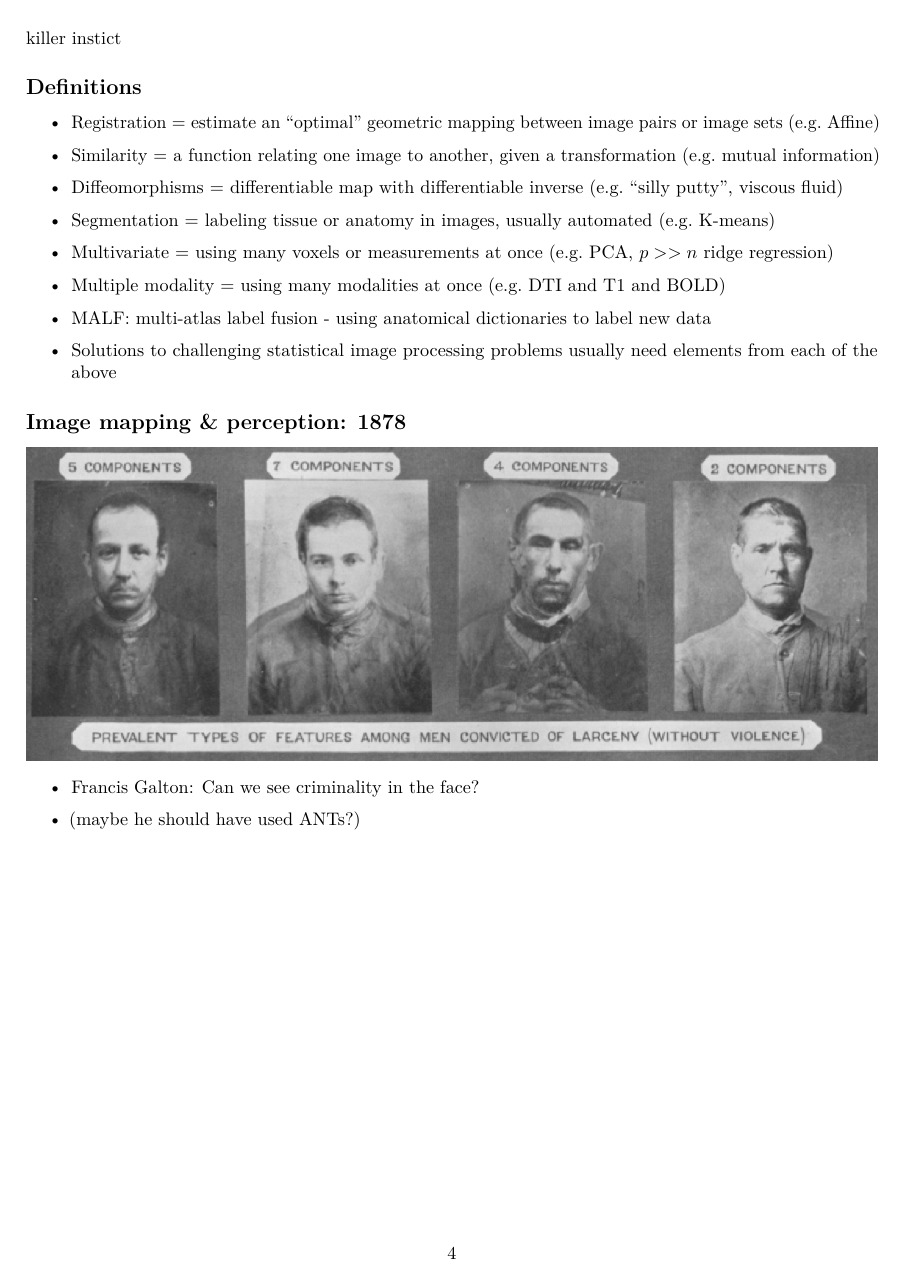
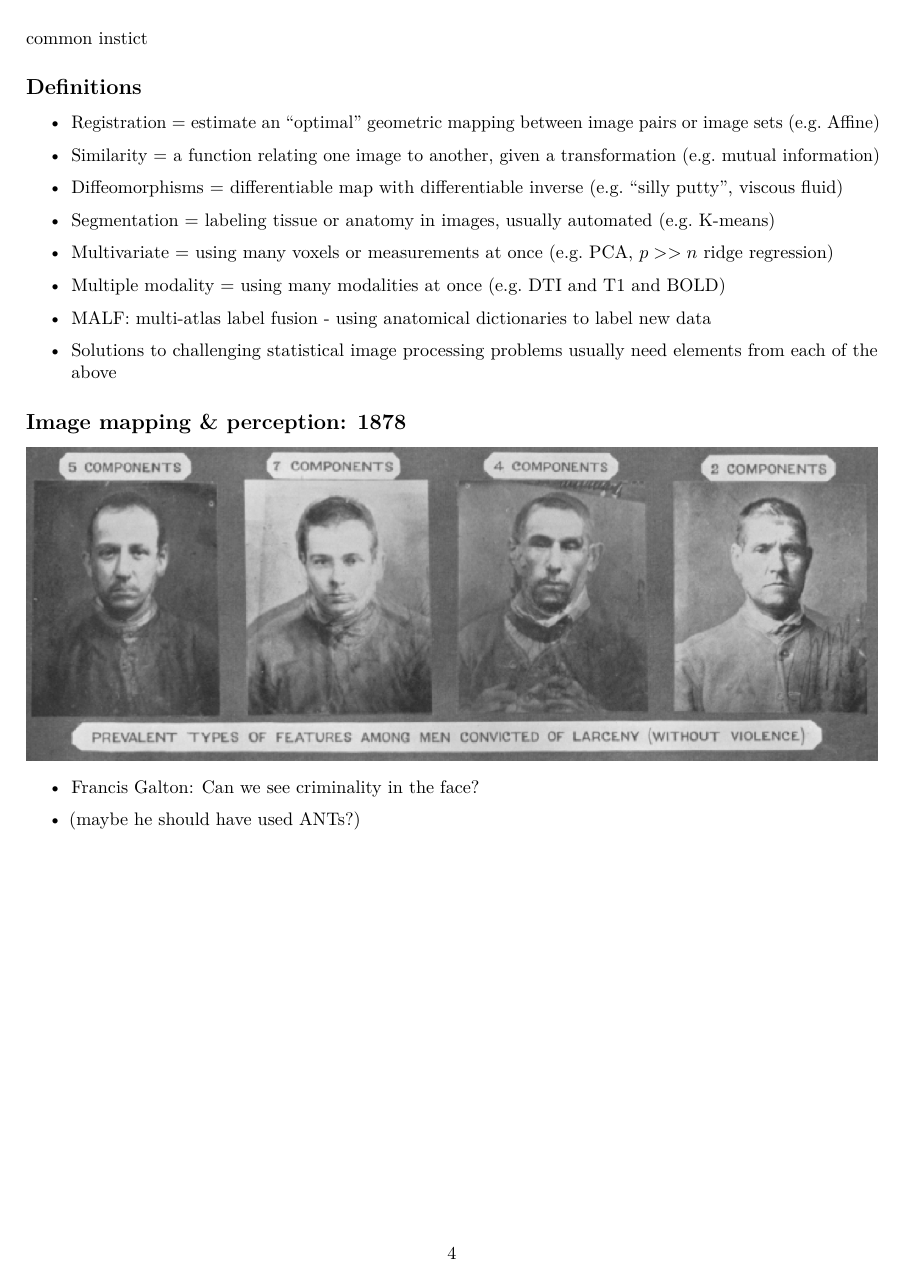
Before and after one commit to stnava/ANTs2015, an R Markdown document (ants2015build.Rmd): page 4 of 29. Rendered offline with R 4.5, knitr and Pandoc, then LaTeX, with nearby package versions.

Commit message:
WIP: regular update

```diff
--- a/ants2015build.Rmd
+++ b/ants2015build.Rmd
@@ -67,7 +67,7 @@ $+$ [neurodebian](http://neuro.debian.net/pkgs/ants.html), [slicer](http://www.s
 
 ![](./figures/lion.png)
 
-killer instict
+common instict
 
 ## Definitions
 
```
Also changed, not shown: background/background1.Rmd (+1 -1 lines), index.html.
